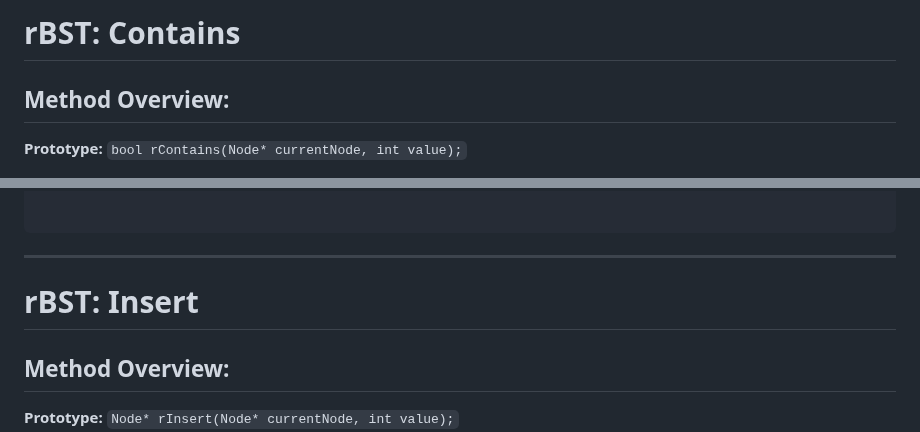
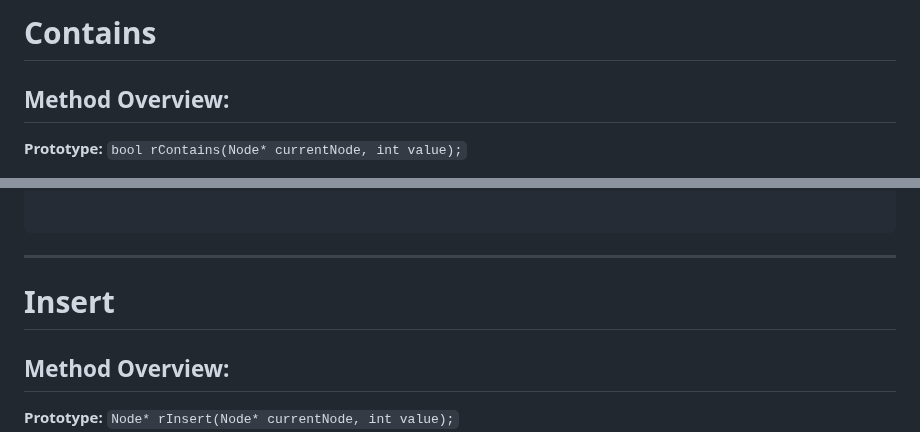
Before and after one commit to SPSITKNM/SPSITKNM, a Markdown page: zadania_na_hodine.md, 2 parts joined by grey strips. Rendered like a GitHub page.

```diff
--- a/zadania_na_hodine.md
+++ b/zadania_na_hodine.md
@@ -1,5 +1,5 @@
 
-# rBST: Contains
+# Contains
 
 ## Method Overview:
 
@@ -150,7 +150,7 @@ class BinarySearchTree {
 
 ---
 
-# rBST: Insert
+# Insert
 
 ## Method Overview:
 
```
